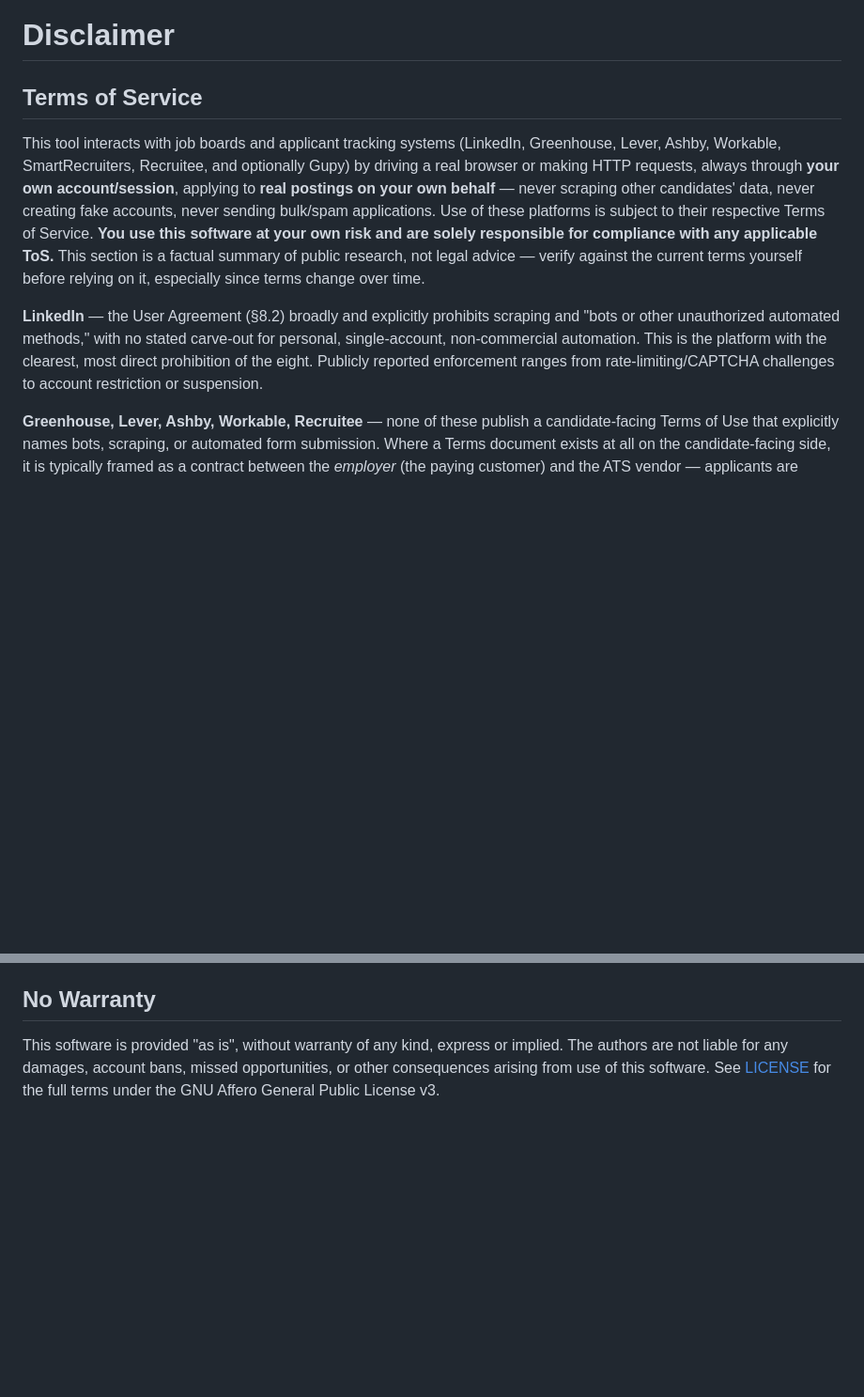
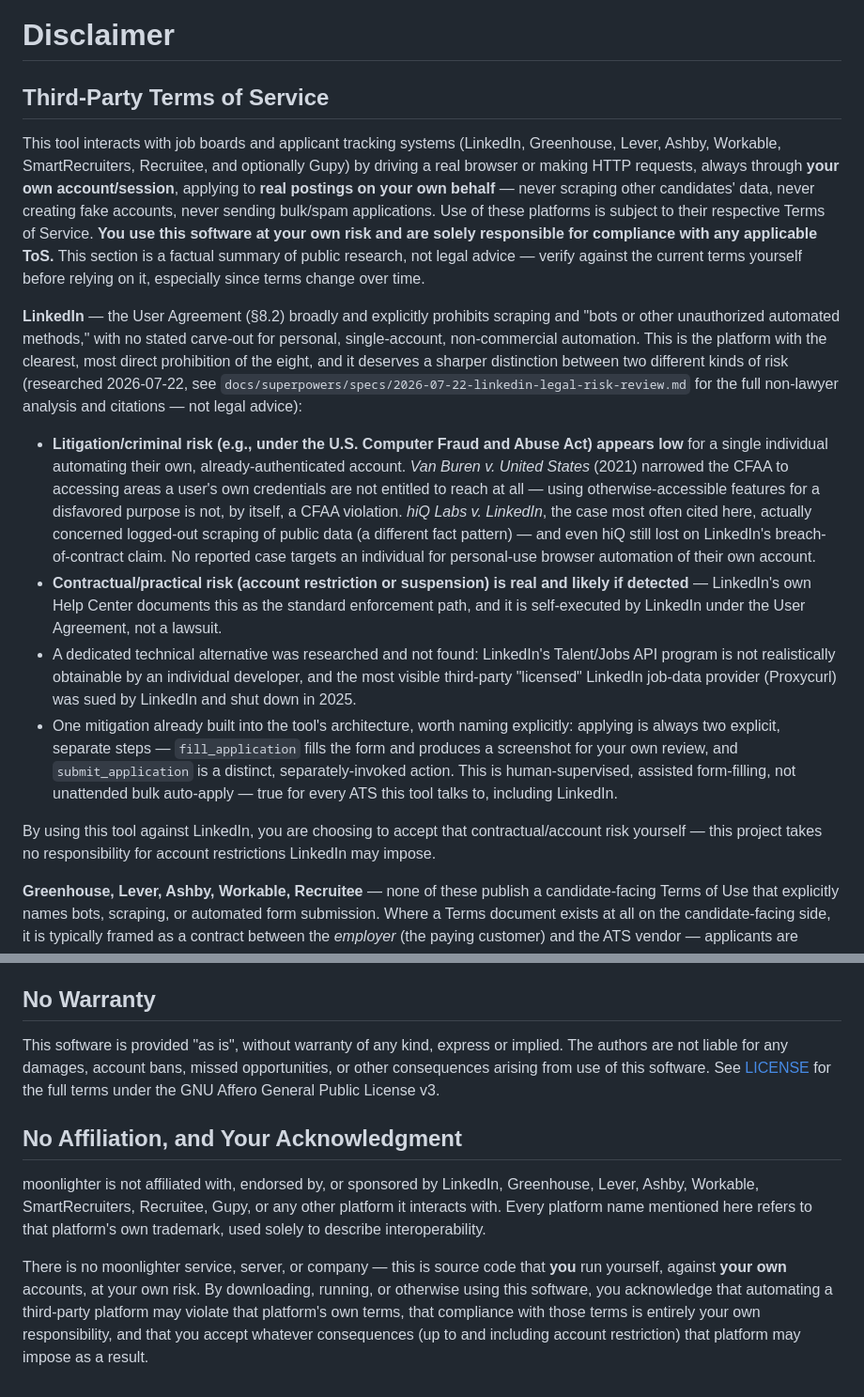
Before and after one commit to albertosca/moonlighter, a Markdown page: DISCLAIMER.md, 2 parts joined by grey strips. Shown at 94% size. Drawn GitHub-style; blank space fills up the shorter version.

Commit message:
docs: sharpen LinkedIn risk framing (legal vs contractual) + acknowledgment section
Follow-up to the pre-publication compliance audit, researched at Alberto's
explicit request: real case law (Van Buren v. United States, hiQ Labs v.
LinkedIn's actual holding, Facebook v. Power Ventures), legitimate technical
alternatives (none found -- LinkedIn's official API is unreachable for
individual developers, the closest licensed data provider was sued and shut
down in 2025), and how comparable open-source projects structure this kind
of disclaimer.

- DISCLAIMER.md's LinkedIn section now distinguishes litigation/criminal risk
  (low, per Van Buren's narrowing of the CFAA to authenticated access) from
  contractual/account-suspension risk (real, self-executed by LinkedIn, the
  actual documented enforcement pattern) -- and names the tool's existing
  two-step fill/submit architecture as a real, already-built mitigation.
- New "No Affiliation, and Your Acknowledgment" section, matching the
  explicit-acknowledgment pattern found in comparable open-source projects'
  disclaimers (no SaaS-style Terms of Service fits a self-hosted, no-server
  tool -- confirmed against real precedent, not just assumed).
- Renamed the internal "Terms of Service" section header to "Third-Party
  Terms of Service" to avoid implying this document is moonlighter's own ToS.

Full non-lawyer legal risk review, gitignored (internal):
docs/superpowers/specs/2026-07-22-linkedin-legal-risk-review.md

Co-Authored-By: Claude Sonnet 5 <noreply@anthropic.com>

```diff
--- a/DISCLAIMER.md
+++ b/DISCLAIMER.md
@@ -1,6 +1,6 @@
 # Disclaimer
 
-## Terms of Service
+## Third-Party Terms of Service
 
 This tool interacts with job boards and applicant tracking systems (LinkedIn, Greenhouse, Lever,
 Ashby, Workable, SmartRecruiters, Recruitee, and optionally Gupy) by driving a real browser or
@@ -15,8 +15,33 @@ over time.
 **LinkedIn** — the User Agreement (§8.2) broadly and explicitly prohibits scraping and "bots or
 other unauthorized automated methods," with no stated carve-out for personal, single-account,
 non-commercial automation. This is the platform with the clearest, most direct prohibition of the
-eight. Publicly reported enforcement ranges from rate-limiting/CAPTCHA challenges to account
-restriction or suspension.
+eight, and it deserves a sharper distinction between two different kinds of risk (researched
+2026-07-22, see `docs/superpowers/specs/2026-07-22-linkedin-legal-risk-review.md` for the full
+non-lawyer analysis and citations — not legal advice):
+
+- **Litigation/criminal risk (e.g., under the U.S. Computer Fraud and Abuse Act) appears low** for a
+  single individual automating their own, already-authenticated account. *Van Buren v. United
+  States* (2021) narrowed the CFAA to accessing areas a user's own credentials are not entitled to
+  reach at all — using otherwise-accessible features for a disfavored purpose is not, by itself, a
+  CFAA violation. *hiQ Labs v. LinkedIn*, the case most often cited here, actually concerned
+  logged-out scraping of public data (a different fact pattern) — and even hiQ still lost on
+  LinkedIn's breach-of-contract claim. No reported case targets an individual for personal-use
+  browser automation of their own account.
+- **Contractual/practical risk (account restriction or suspension) is real and likely if detected**
+  — LinkedIn's own Help Center documents this as the standard enforcement path, and it is
+  self-executed by LinkedIn under the User Agreement, not a lawsuit.
+- A dedicated technical alternative was researched and not found: LinkedIn's Talent/Jobs API
+  program is not realistically obtainable by an individual developer, and the most visible
+  third-party "licensed" LinkedIn job-data provider (Proxycurl) was sued by LinkedIn and shut down
+  in 2025.
+- One mitigation already built into the tool's architecture, worth naming explicitly: applying is
+  always two explicit, separate steps — `fill_application` fills the form and produces a screenshot
+  for your own review, and `submit_application` is a distinct, separately-invoked action. This is
+  human-supervised, assisted form-filling, not unattended bulk auto-apply — true for every ATS this
+  tool talks to, including LinkedIn.
+
+By using this tool against LinkedIn, you are choosing to accept that contractual/account risk
+yourself — this project takes no responsibility for account restrictions LinkedIn may impose.
 
 **Greenhouse, Lever, Ashby, Workable, Recruitee** — none of these publish a candidate-facing Terms
 of Use that explicitly names bots, scraping, or automated form submission. Where a Terms document
@@ -78,3 +103,17 @@ This software is provided "as is", without warranty of any kind, express or impl
 are not liable for any damages, account bans, missed opportunities, or other consequences arising
 from use of this software. See [LICENSE](LICENSE) for the full terms under the GNU Affero General
 Public License v3.
+
+## No Affiliation, and Your Acknowledgment
+
+moonlighter is not affiliated with, endorsed by, or sponsored by LinkedIn, Greenhouse, Lever,
+Ashby, Workable, SmartRecruiters, Recruitee, Gupy, or any other platform it interacts with. Every
+platform name mentioned here refers to that platform's own trademark, used solely to describe
+interoperability.
+
+There is no moonlighter service, server, or company — this is source code that **you** run
+yourself, against **your own** accounts, at your own risk. By downloading, running, or otherwise
+using this software, you acknowledge that automating a third-party platform may violate that
+platform's own terms, that compliance with those terms is entirely your own responsibility, and
+that you accept whatever consequences (up to and including account restriction) that platform may
+impose as a result.
```
